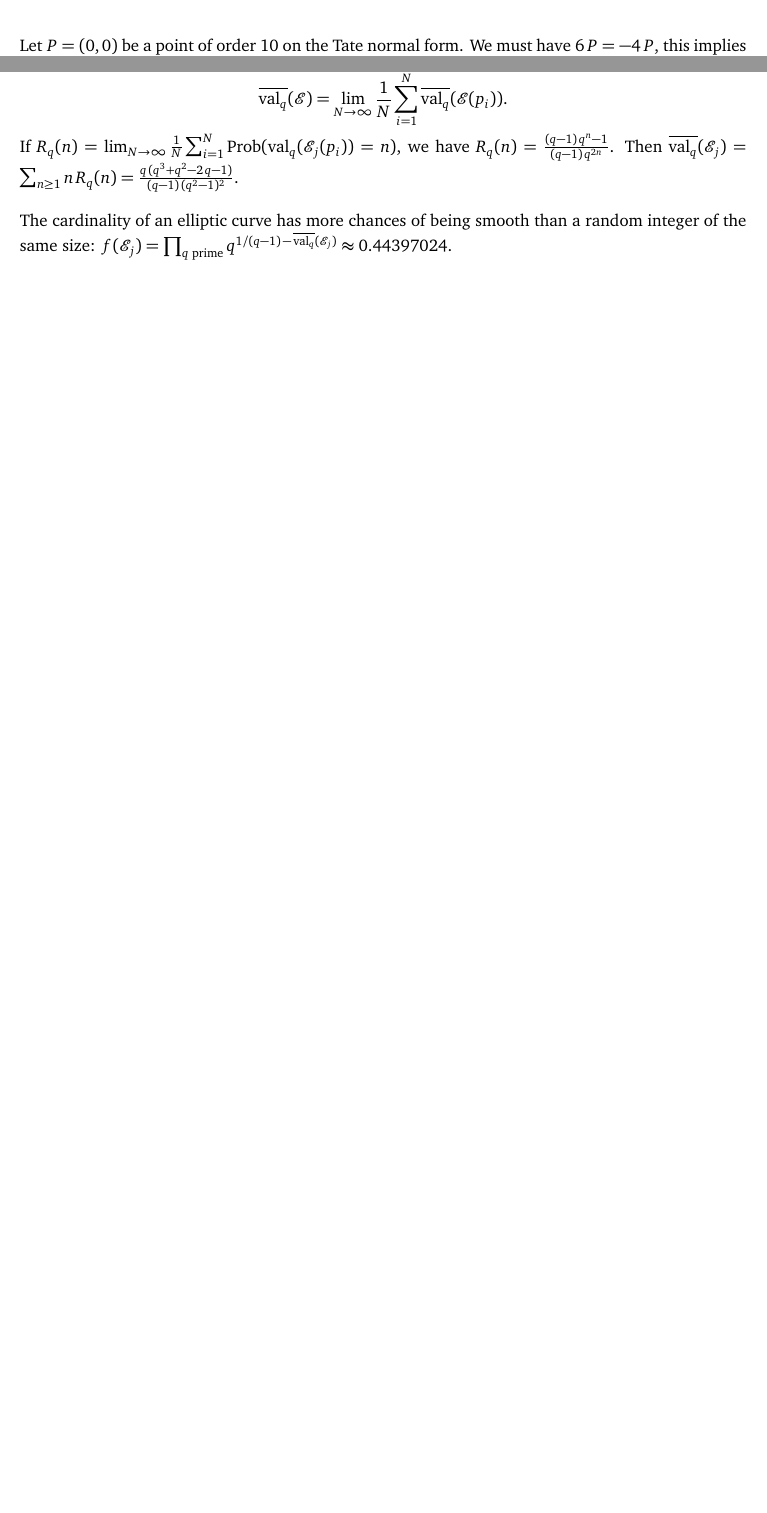
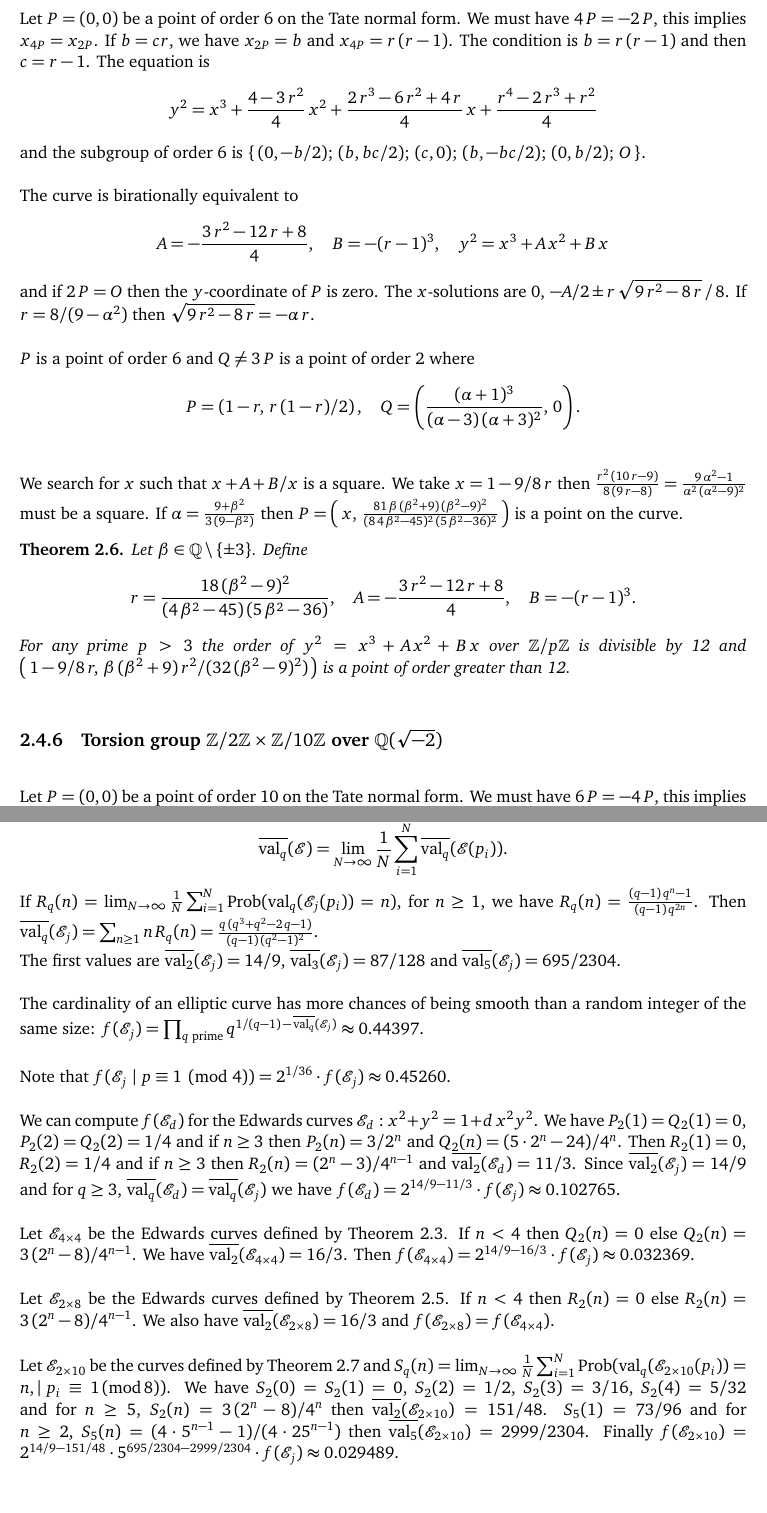
Before and after one commit to galloty/f12ecm, a LaTeX document (doc/f12ecm.tex): two parts of pages 10 and 18 of 23 before the commit and two parts of pages 10 and 19 of 25 after it, joined at a grey line, cut at the place of the change, the shorter picture padded with empty space. Compiled offline with pdfLaTeX.

Commit message:
update doc

```diff
--- a/doc/f12ecm.tex
+++ b/doc/f12ecm.tex
@@ -361,6 +361,41 @@ a singular curve.
 No elliptic curve over $\mathbb{Q}(\zeta_8)$ exists with a subgroup isomorphic to
 $\mathbb{Z}/4\mathbb{Z} \times \mathbb{Z}/8\mathbb{Z}$.
 
+\subsection{Torsion group $\mathbb{Z}/2\mathbb{Z} \times \mathbb{Z}/6\mathbb{Z}$ over $\mathbb{Q}$}
+
+Let $P = (0, 0)$ be a point of order 6 on the Tate normal form. We must have $4\,P = -2\,P$,
+this implies $x_{4P} = x_{2P}$. If $b = cr$, we have $x_{2P} = b$ and $x_{4P} = r\,(r - 1)$.
+The condition is $b = r\,(r - 1)$ and then $c = r - 1$. The equation is
+$$y^2 = x^3 + \frac{4 - 3\,r^2}{4}\, x^2 + \frac{2\,r^3 - 6\,r^2 + 4\,r}{4}\, x
+ + \frac{r^4 - 2\,r^3 + r^2}{4}$$
+and the subgroup of order 6 is $\{\,(0, -b/2);\, (b, bc/2);\, (c, 0);\, (b, -bc/2);\, (0, b/2);\, O\, \}$.
+
+The curve is birationally equivalent to
+$$A = -\frac{3\,r^2 - 12\,r + 8}{4},\quad B = -(r-1)^3,\quad y^2 = x^3 + A\,x^2 + B\,x$$
+and if $2\,P = O$ then the $y$-coordinate of $P$ is zero. The $x$-solutions are
+$0,\, -A/2 \pm r\,\sqrt{9\,r^2 - 8\,r}\,/\,8$.
+If $r = 8/(9 - \alpha^2)$ then $\sqrt{9\,r^2 - 8\,r} = -\alpha\,r$.
+
+$P$ is a point of order 6 and $Q \neq 3\,P$ is a point of order 2 where
+$$P = \left(1 - r,\, r\,(1 - r) / 2\right),\quad
+  Q = \left(\frac{(\alpha + 1)^3}{(\alpha - 3)\,(\alpha + 3)^2},\, 0\right).$$
+
+We search for $x$ such that $x + A + B / x$ is a square. We take $x = 1 - 9/8\,r$ then
+$\frac{r^2\,(10\,r - 9)}{8\,(9\,r - 8)} = \frac{9\,\alpha^2 - 1}{\alpha^2\, (\alpha^2 - 9)^2}$
+must be a square. If $\alpha = \frac{9 + \beta^2}{3\,(9 - \beta^2)}$ then
+$P = \left(\,x,\, \frac{81\, \beta\, (\beta^2 + 9)\, (\beta^2 - 9)^2}{(8\, 4\,\beta^2 - 45)^2\, (5\,\beta^2 - 36)^2}\,\right)$ is a point on the curve.
+
+\begin{theorem} \label{Th_2x6}
+Let $\beta \in \mathbb{Q}\, \textbackslash \, \{\pm3\}$. Define
+$$r = \frac{18\, (\beta^2 - 9)^2}{(4\, \beta^2 - 45)\, (5\,\beta^2 - 36)},\quad
+A = -\frac{3\,r^2 - 12\,r + 8}{4},\quad B = -(r-1)^3.$$
+For any prime $p > 3$ the order of $y^2 = x^3 + A\, x^2 + B\, x$
+over $\mathbb{Z}/p\mathbb{Z}$ is divisible by 12 and $\left(\,1 - 9/8\,r,\,
+\beta\, (\beta^2 + 9)\, r^2 / (32\, (\beta^2 - 9)^2)\,\right)$
+is a point of order greater than 12.
+\end{theorem}
+
+
 \subsection{Torsion group $\mathbb{Z}/2\mathbb{Z} \times \mathbb{Z}/10\mathbb{Z}$ over $\mathbb{Q}(\sqrt{-2})$}
 
 Let $P = (0, 0)$ be a point of order 10 on the Tate normal form. We must have $6\,P = -4\,P$,
@@ -676,13 +709,47 @@ We define
 $$\overline{\val_q}(\mathcal{E})
  = \lim_{N \to \infty} \frac{1}{N} \sum_{i = 1}^N \overline{\val_q}(\mathcal{E}(p_i)).$$
 If $R_q(n) = \lim_{N \to \infty} \frac{1}{N} \sum_{i = 1}^N \Prob(\val_q(\mathcal{E}_j(p_i)) = n)$,
-we have $R_q(n) = \frac{(q - 1)\,q^n - 1}{(q - 1)\,q^{2n}}$.
+for $n \geq 1$, we have $R_q(n) = \frac{(q - 1)\,q^n - 1}{(q - 1)\,q^{2n}}$.
 Then $\overline{\val_q}(\mathcal{E}_j) = \sum_{n \geq 1} n\, R_q(n) =
-\frac{q\, (q^3 + q^2 - 2\,q - 1)}{(q - 1)\,(q^2 - 1)^2}$.
+\frac{q\, (q^3 + q^2 - 2\,q - 1)}{(q - 1)\,(q^2 - 1)^2}$.\\The first values are
+$\overline{\val_2}(\mathcal{E}_j) = 14/9$, $\overline{\val_3}(\mathcal{E}_j) = 87/128$
+and $\overline{\val_5}(\mathcal{E}_j) = 695/2304$.
 
 The cardinality of an elliptic curve has more chances of being smooth than a random integer
 of the same size: $f(\mathcal{E}_j) =
- \prod_{q\text{ prime}} q^{1/(q - 1)\, -\, \overline{\val_q}(\mathcal{E}_j)} \approx 0.44397024$.
+ \prod_{q\text{ prime}} q^{1/(q - 1)\, -\, \overline{\val_q}(\mathcal{E}_j)} \approx 0.44397$.
+
+Note that $f(\mathcal{E}_j \text{ }|\text{ } p \equiv 1 \pmod{4}) = 2^{1/36}\cdot f(\mathcal{E}_j)
+\approx 0.45260$.
+
+We can compute $f(\mathcal{E}_d)$ for the Edwards curves $\mathcal{E}_d: x^2 + y^2 = 1 + d\,x^2y^2$.
+We have $P_2(1) = Q_2(1) = 0$, $P_2(2) = Q_2(2) = 1/4$ and if $n \geq 3$ then $P_2(n) = 3/2^n$
+and $Q_2(n) = (5\cdot 2^n - 24)/4^n$. Then $R_2(1) = 0$, $R_2(2) = 1/4$ and if $n \geq 3$ then
+$R_2(n) = (2^n - 3)/4^{n-1}$ and $\overline{\val_2}(\mathcal{E}_d) = 11/3$. Since
+$\overline{\val_2}(\mathcal{E}_j) = 14/9$ and for $q \geq 3$, $\overline{\val_q}(\mathcal{E}_d)
+= \overline{\val_q}(\mathcal{E}_j)$ we have $f(\mathcal{E}_d) = 2^{14/9 - 11/3}\cdot f(\mathcal{E}_j)
+\approx 0.102765$.
+
+Let $\mathcal{E}_{4\times4}$ be the Edwards curves defined by Theorem \ref{Th_4x4}.
+If $n < 4$ then $Q_2(n) = 0$ else $Q_2(n) = 3\,(2^n - 8)/4^{n-1}$. We have
+$\overline{\val_2}(\mathcal{E}_{4\times4}) = 16/3$. Then $f(\mathcal{E}_{4\times4})
+= 2^{14/9 - 16/3}\cdot f(\mathcal{E}_j) \approx 0.032369$.
+
+Let $\mathcal{E}_{2\times8}$ be the Edwards curves defined by Theorem \ref{Th_2x8}.
+If $n < 4$ then $R_2(n) = 0$ else $R_2(n) = 3\,(2^n - 8)/4^{n-1}$. We also have
+$\overline{\val_2}(\mathcal{E}_{2\times8}) = 16/3$ and
+$f(\mathcal{E}_{2\times8}) = f(\mathcal{E}_{4\times4})$.
+
+Let $\mathcal{E}_{2\times10}$ be the curves defined by Theorem \ref{Th_2x10} and
+$S_q(n) = \lim_{N \to \infty} \frac{1}{N} \sum_{i = 1}^N
+\Prob(\val_q(\mathcal{E}_{2\times10}(p_i)) = n, |\text{ } p_i \equiv 1\, (\text{mod}\,8))$.
+We have $S_2(0) = S_2(1) = 0$, $S_2(2) = 1/2$, $S_2(3) = 3/16$, $S_2(4) = 5/32$ and
+for $n \geq 5$, $S_2(n) = 3\,(2^n - 8)/4^n$ then
+$\overline{\val_2}(\mathcal{E}_{2\times10}) = 151/48$. $S_5(1) = 73/96$ and for $n \geq 2$,
+$S_5(n) = (4\cdot 5^{n-1} - 1)/(4\cdot 25^{n-1})$ then
+$\overline{\val_5}(\mathcal{E}_{2\times10}) = 2999/2304$.
+Finally $f(\mathcal{E}_{2\times10})
+= 2^{14/9 - 151/48}\cdot 5^{695/2304 - 2999/2304}\cdot f(\mathcal{E}_j) \approx 0.029489$.
 
 \subsection{ECM and $F_{12}$}
 
@@ -699,3 +775,7 @@ with \autoref{chap:ratio_B2_B1}. But now we don't check $n$ curves with a fixed
+&h_{2\times10} \quad &=& \quad 2^{14/9 - 151/48}\cdot 5^{695/2304 - 2999/2304} \quad &=& \quad 2^{-229/144}\cdot 5^{-1} \quad &\approx& \quad 0.06642.
+\end{alignat*}
+
+ Now we don't check $n$ curves with a fixed set of
 parameters but the $i^\text{th}$ curve is tested with different settings
 $B_1(i)$ and $B_2(i)$.
 
```
Also changed, not shown: doc/f12ecm.tex (35 more changed lines).
